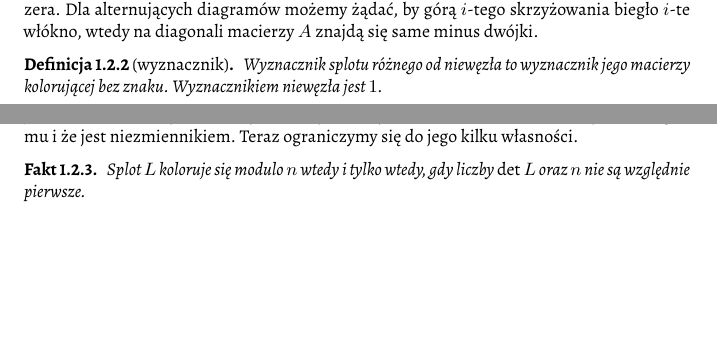
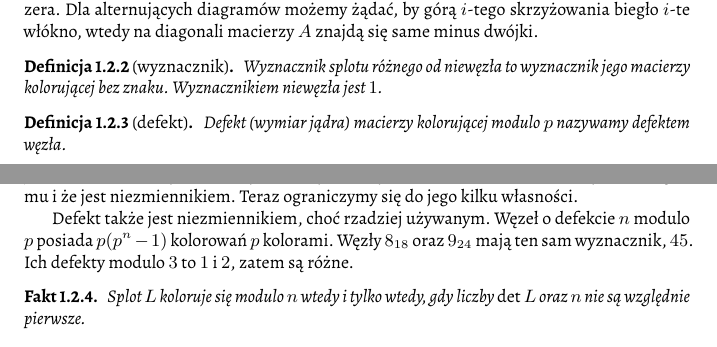
Before and after one commit to remigiusz-leon-suwalski/knot-theory, a LaTeX document (src/draft-02.tex, which reads src/20-colours/matrix.tex): two parts of page 8 of 13, joined at a grey line, cut so that both start at the same text, the shorter picture padded with empty space. Compiled offline with XeLaTeX.

Commit message:
Introduce corank of the colouring matrix

```diff
--- a/src/20-colours/matrix.tex
+++ b/src/20-colours/matrix.tex
@@ -31,8 +31,17 @@ Dla alternujących diagramów możemy żądać, by górą $i$-tego skrzyżowania
     Wyznacznikiem niewęzła jest $1$.
 \end{definition}
 
+\begin{definition}[defekt]
+    Defekt (wymiar jądra) macierzy kolorującej modulo $p$ nazywamy defektem węzła.
+\end{definition}
+
 Pokażemy później (po poznaniu grupy kolorującej, czyli we wniosku \ref{det_invariant}) lub jeszcze później (po wprowadzeniu wielomianu Alexandera, w dowodzie faktu \ref{alexander_invariance}), że wyznacznik splotu jest dobrze określony: nie zależy on od wyboru etykietowania, minora macierzy oraz diagramu i że jest niezmiennikiem.
 Teraz ograniczymy się do jego kilku własności.
+
+Defekt także jest niezmiennikiem, choć rzadziej używanym.
+Węzeł o defekcie $n$ modulo $p$ posiada $p(p^n-1)$ kolorowań $p$ kolorami.
+Węzły $8_{18}$ oraz $9_{24}$ mają ten sam wyznacznik, $45$.
+Ich defekty modulo $3$ to $1$ i $2$, zatem są różne.
 
 % \begin{proof}
 %     \emph{Krok pierwszy}.
```
